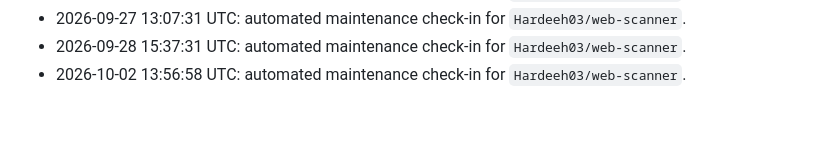
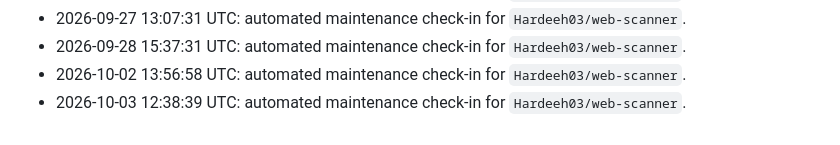
Before and after one commit to Hardeeh03/web-scanner, a Markdown page: README.md, the part around the change. GitHub-like rendering.

Commit message:
docs: add progress entry

```diff
--- a/README.md
+++ b/README.md
@@ -136,3 +136,4 @@ Use the dropdown at the top of the UI to filter results by severity.
 - 2026-09-27 13:07:31 UTC: automated maintenance check-in for `Hardeeh03/web-scanner`.
 - 2026-09-28 15:37:31 UTC: automated maintenance check-in for `Hardeeh03/web-scanner`.
 - 2026-10-02 13:56:58 UTC: automated maintenance check-in for `Hardeeh03/web-scanner`.
+- 2026-10-03 12:38:39 UTC: automated maintenance check-in for `Hardeeh03/web-scanner`.
```
